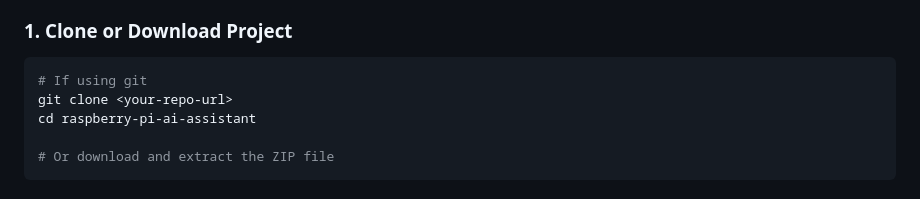
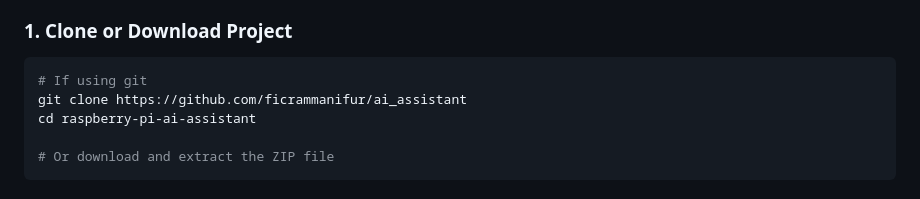
Before and after one commit to ficrammanifur/ai_assistant, a Markdown page: README.md, the part around the change. Drawn GitHub-style.

````diff
--- a/README.md
+++ b/README.md
@@ -120,7 +120,7 @@ graph TB
 ### 1. Clone or Download Project
 ```bash
 # If using git
-git clone <your-repo-url>
+git clone https://github.com/ficrammanifur/ai_assistant
 cd raspberry-pi-ai-assistant
 
 # Or download and extract the ZIP file
````
